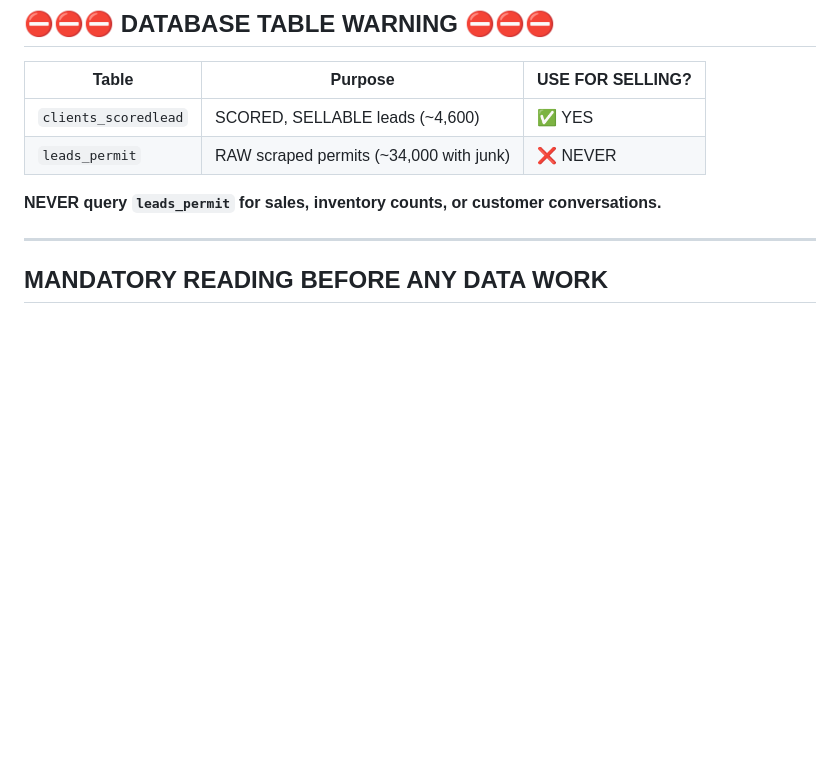
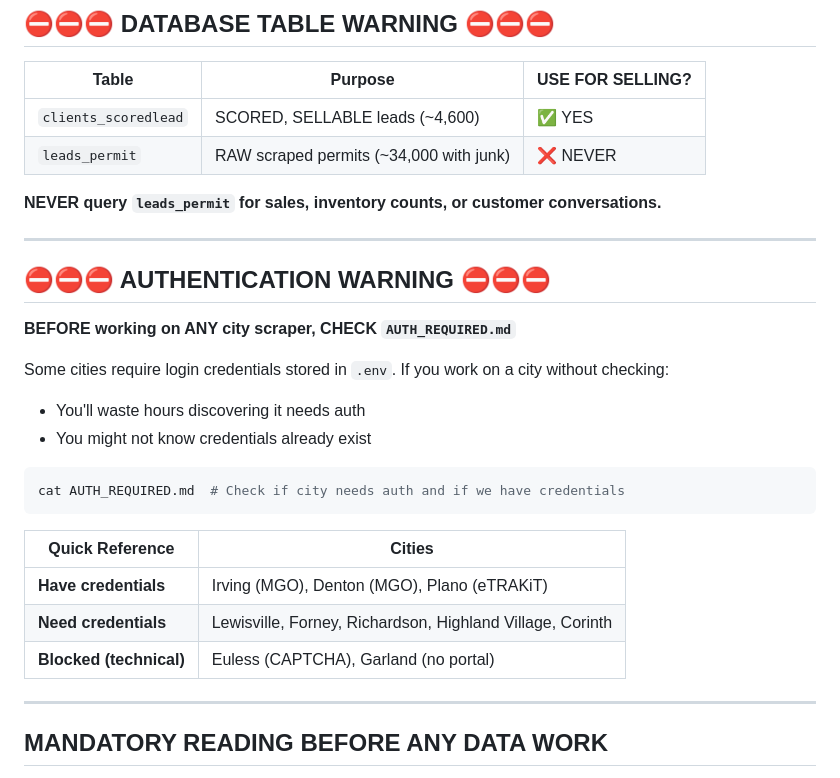
Before and after one commit to Astreocclu/permit-scraper, a Markdown page: CLAUDE.md, the part around the change. Rendered like a GitHub page; blank space fills up the shorter version.

Commit message:
feat: add AUTH_REQUIRED.md - mandatory check before working on any city scraper

````diff
--- a/CLAUDE.md
+++ b/CLAUDE.md
@@ -8,6 +8,26 @@
 | `leads_permit` | RAW scraped permits (~34,000 with junk) | ❌ NEVER |
 
 **NEVER query `leads_permit` for sales, inventory counts, or customer conversations.**
+
+---
+
+## ⛔⛔⛔ AUTHENTICATION WARNING ⛔⛔⛔
+
+**BEFORE working on ANY city scraper, CHECK `AUTH_REQUIRED.md`**
+
+Some cities require login credentials stored in `.env`. If you work on a city without checking:
+- You'll waste hours discovering it needs auth
+- You might not know credentials already exist
+
+```bash
+cat AUTH_REQUIRED.md  # Check if city needs auth and if we have credentials
+```
+
+| Quick Reference | Cities |
+|-----------------|--------|
+| **Have credentials** | Irving (MGO), Denton (MGO), Plano (eTRAKiT) |
+| **Need credentials** | Lewisville, Forney, Richardson, Highland Village, Corinth |
+| **Blocked (technical)** | Euless (CAPTCHA), Garland (no portal) |
 
 ---
 
````
Also changed, not shown: AUTH_REQUIRED.md (added, +85 -0 lines).
